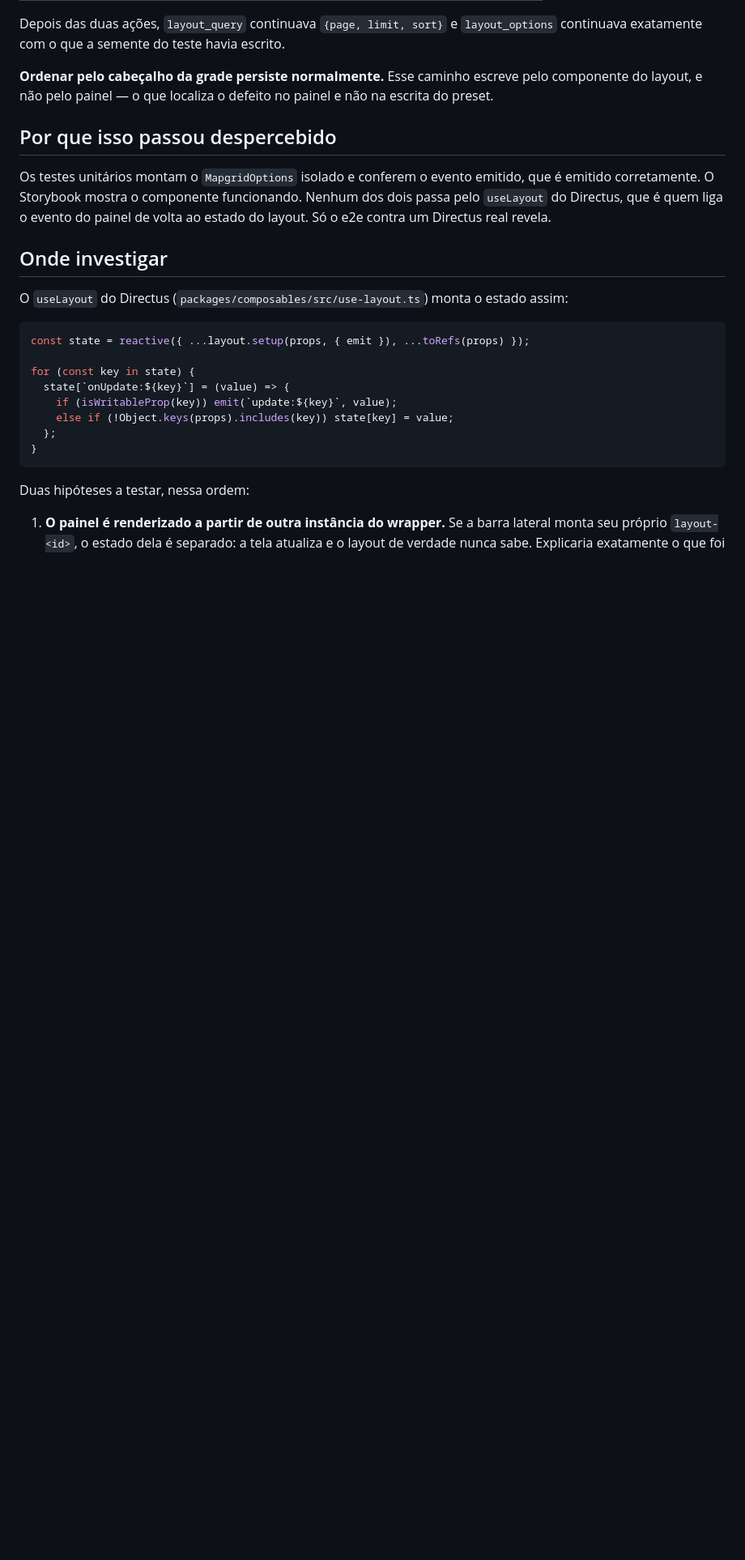
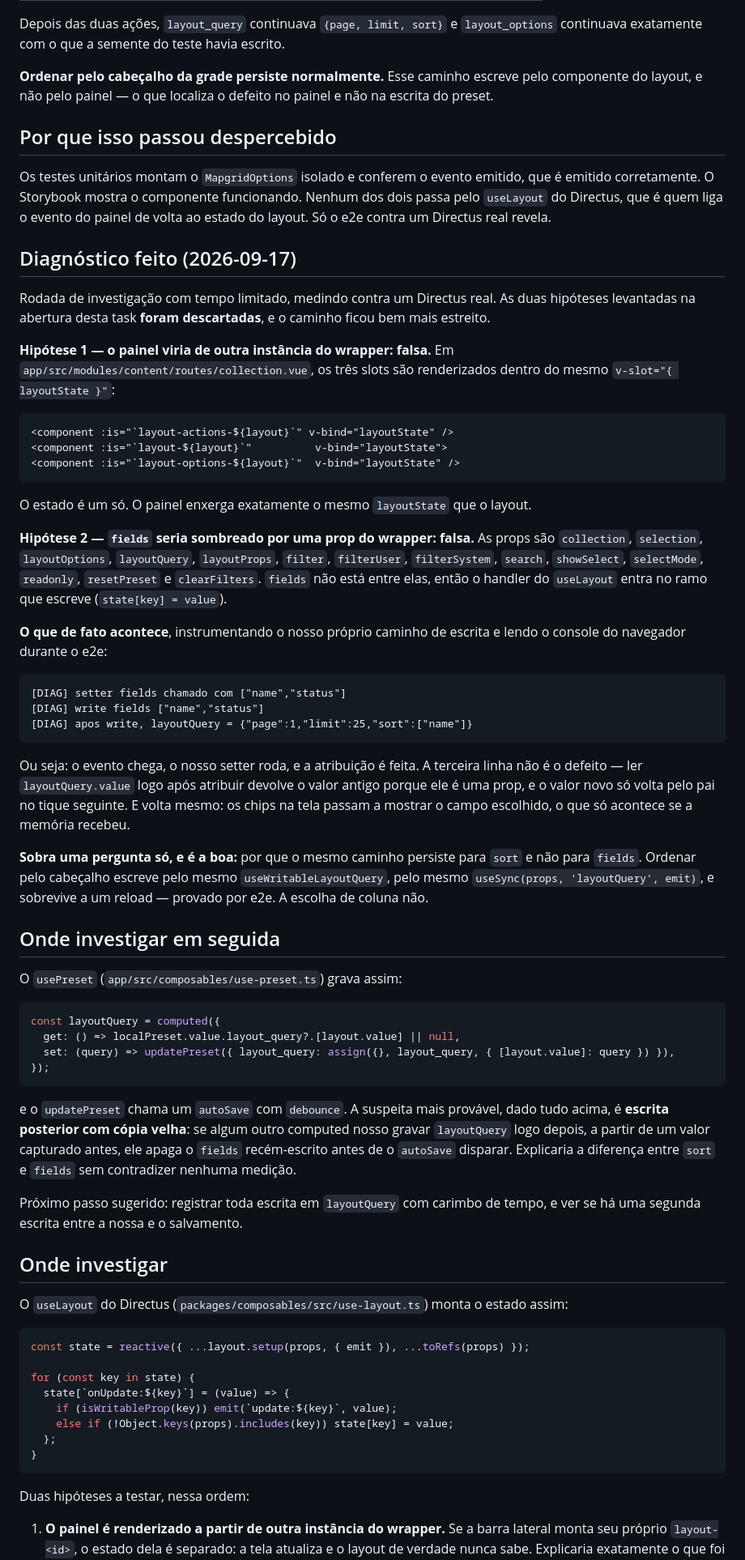
Before and after one commit to devix-tecnologia/directus-extension-mapgrid, a Markdown page: TASKS/task-009-o-painel-de-opcoes-nao-persiste-nada-no-preset.md, the part around the change. Shown at 81% size. Drawn GitHub-style; blank space fills up the shorter version.

Commit message:
docs(TASKS): task-009 - registra o diagnostico, com as duas hipoteses descartadas
Rodada de investigacao com tempo limitado, medindo contra um Directus real em vez
de raciocinar sobre o codigo do app.

As duas hipoteses que eu tinha levantado ao abrir a task caem:

O painel nao vem de outra instancia do wrapper — em
app/src/modules/content/routes/collection.vue os tres slots sao renderizados
dentro do mesmo `v-slot="{ layoutState }"`, entao o estado e um so.

`fields` nao e sombreado por prop do wrapper — a lista de props e conhecida e
`fields` nao esta nela, logo o handler do useLayout entra no ramo que escreve.

Instrumentando o nosso caminho de escrita e lendo o console do navegador durante
o e2e, o evento chega, o setter roda e a atribuicao acontece. A leitura logo apos
devolver o valor antigo nao e o defeito: `layoutQuery` e prop, e o valor novo so
volta pelo pai no tique seguinte — e volta mesmo, tanto que os chips na tela
passam a mostrar o campo escolhido.

Sobra uma pergunta so, e e a boa: por que o mesmo caminho persiste para `sort` e
nao para `fields`. A suspeita registrada, coerente com todas as medicoes, e
escrita posterior com copia velha apagando o `fields` antes do autoSave
debounced do usePreset disparar. O proximo passo esta anotado: carimbar toda
escrita em layoutQuery e procurar a segunda.

Nenhuma mudanca de codigo: a instrumentacao foi revertida.

typecheck ok, lint 0 erros, unit 135/135.

Co-Authored-By: Claude Opus 5 (1M context) <noreply@anthropic.com>

````diff
--- a/TASKS/task-009-o-painel-de-opcoes-nao-persiste-nada-no-preset.md
+++ b/TASKS/task-009-o-painel-de-opcoes-nao-persiste-nada-no-preset.md
@@ -31,6 +31,70 @@ Os testes unitários montam o `MapgridOptions` isolado e conferem o evento
 emitido, que é emitido corretamente. O Storybook mostra o componente funcionando.
 Nenhum dos dois passa pelo `useLayout` do Directus, que é quem liga o evento do
 painel de volta ao estado do layout. Só o e2e contra um Directus real revela.
+
+## Diagnóstico feito (2026-09-17)
+
+Rodada de investigação com tempo limitado, medindo contra um Directus real. As
+duas hipóteses levantadas na abertura desta task **foram descartadas**, e o
+caminho ficou bem mais estreito.
+
+**Hipótese 1 — o painel viria de outra instância do wrapper: falsa.** Em
+`app/src/modules/content/routes/collection.vue`, os três slots são renderizados
+dentro do mesmo `v-slot="{ layoutState }"`:
+
+```
+<component :is="`layout-actions-${layout}`" v-bind="layoutState" />
+<component :is="`layout-${layout}`"          v-bind="layoutState">
+<component :is="`layout-options-${layout}`"  v-bind="layoutState" />
+```
+
+O estado é um só. O painel enxerga exatamente o mesmo `layoutState` que o layout.
+
+**Hipótese 2 — `fields` seria sombreado por uma prop do wrapper: falsa.** As props
+são `collection`, `selection`, `layoutOptions`, `layoutQuery`, `layoutProps`,
+`filter`, `filterUser`, `filterSystem`, `search`, `showSelect`, `selectMode`,
+`readonly`, `resetPreset` e `clearFilters`. `fields` não está entre elas, então o
+handler do `useLayout` entra no ramo que escreve (`state[key] = value`).
+
+**O que de fato acontece**, instrumentando o nosso próprio caminho de escrita e
+lendo o console do navegador durante o e2e:
+
+```
+[DIAG] setter fields chamado com ["name","status"]
+[DIAG] write fields ["name","status"]
+[DIAG] apos write, layoutQuery = {"page":1,"limit":25,"sort":["name"]}
+```
+
+Ou seja: o evento chega, o nosso setter roda, e a atribuição é feita. A terceira
+linha não é o defeito — ler `layoutQuery.value` logo após atribuir devolve o
+valor antigo porque ele é uma prop, e o valor novo só volta pelo pai no tique
+seguinte. E volta mesmo: os chips na tela passam a mostrar o campo escolhido, o
+que só acontece se a memória recebeu.
+
+**Sobra uma pergunta só, e é a boa:** por que o mesmo caminho persiste para
+`sort` e não para `fields`. Ordenar pelo cabeçalho escreve pelo mesmo
+`useWritableLayoutQuery`, pelo mesmo `useSync(props, 'layoutQuery', emit)`, e
+sobrevive a um reload — provado por e2e. A escolha de coluna não.
+
+## Onde investigar em seguida
+
+O `usePreset` (`app/src/composables/use-preset.ts`) grava assim:
+
+```ts
+const layoutQuery = computed({
+  get: () => localPreset.value.layout_query?.[layout.value] || null,
+  set: (query) => updatePreset({ layout_query: assign({}, layout_query, { [layout.value]: query }) }),
+});
+```
+
+e o `updatePreset` chama um `autoSave` com `debounce`. A suspeita mais provável,
+dado tudo acima, é **escrita posterior com cópia velha**: se algum outro computed
+nosso gravar `layoutQuery` logo depois, a partir de um valor capturado antes,
+ele apaga o `fields` recém-escrito antes de o `autoSave` disparar. Explicaria a
+diferença entre `sort` e `fields` sem contradizer nenhuma medição.
+
+Próximo passo sugerido: registrar toda escrita em `layoutQuery` com carimbo de
+tempo, e ver se há uma segunda escrita entre a nossa e o salvamento.
 
 ## Onde investigar
 
````
